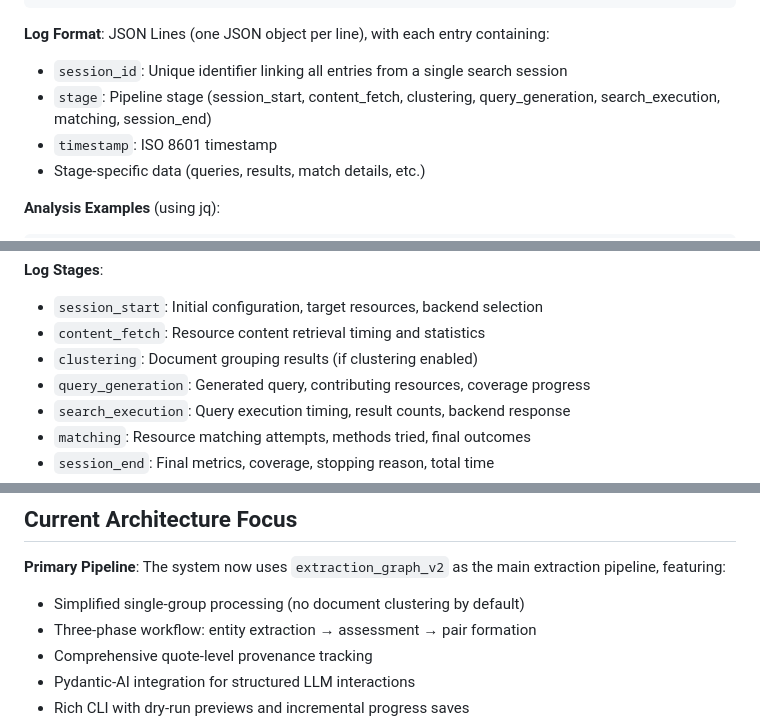
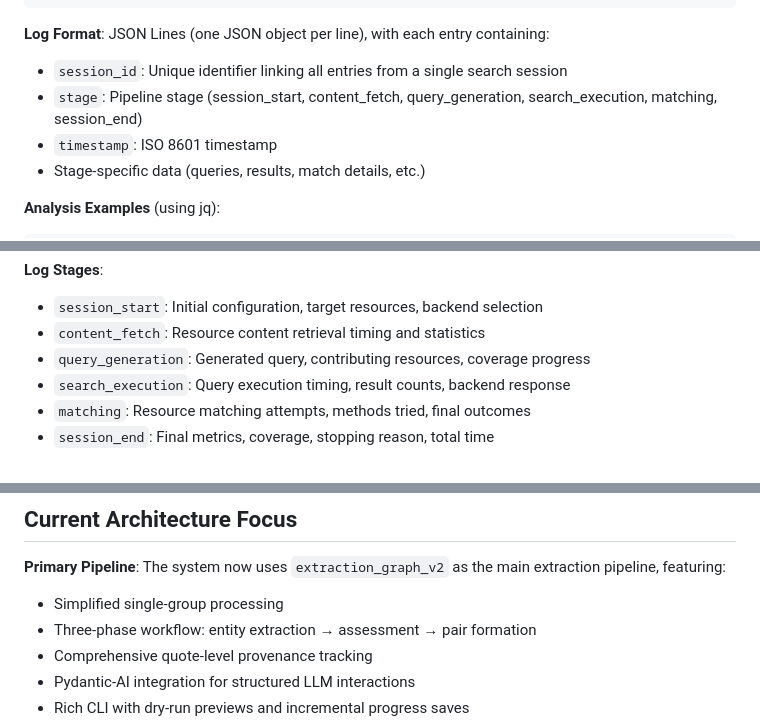
Before and after one commit to tkria/interaction_finder, a Markdown page: AGENTS.md, 3 parts joined by grey strips. GitHub-like rendering.

Commit message:
Remove clustering references from developer documentation
Update AGENTS.md to remove all references to the document clustering
subsystem, which was removed in prior commits. Removed references to:
- clustering stage in investigation logging pipeline
- Document grouper test file
- Clustering-specific caveats
- Stale note about clustering configuration

Documentation now accurately reflects simplified fetcher architecture
with direct content processing pipeline.

Co-Authored-By: Claude <noreply@anthropic.com>

```diff
--- a/AGENTS.md
+++ b/AGENTS.md
@@ -67,7 +67,7 @@ uv run interaction-finder reverse-search --known resources.jsonl --investigation
 
 **Log Format**: JSON Lines (one JSON object per line), with each entry containing:
 - `session_id`: Unique identifier linking all entries from a single search session
-- `stage`: Pipeline stage (session_start, content_fetch, clustering, query_generation, search_execution, matching, session_end)
+- `stage`: Pipeline stage (session_start, content_fetch, query_generation, search_execution, matching, session_end)
 - `timestamp`: ISO 8601 timestamp
 - Stage-specific data (queries, results, match details, etc.)
 
@@ -95,7 +95,6 @@ jq 'select(.stage == "matching") | .match_details[] | select(.resource.pmid == "
 **Log Stages**:
 - `session_start`: Initial configuration, target resources, backend selection
 - `content_fetch`: Resource content retrieval timing and statistics
-- `clustering`: Document grouping results (if clustering enabled)
 - `query_generation`: Generated query, contributing resources, coverage progress
 - `search_execution`: Query execution timing, result counts, backend response
 - `matching`: Resource matching attempts, methods tried, final outcomes
@@ -218,7 +216,7 @@ from interaction_finder import PageFetcher, URLCache, IfetcherConfig, extraction
 ## Current Architecture Focus
 
 **Primary Pipeline**: The system now uses `extraction_graph_v2` as the main extraction pipeline, featuring:
-- Simplified single-group processing (no document clustering by default)
+- Simplified single-group processing
 - Three-phase workflow: entity extraction → assessment → pair formation
 - Comprehensive quote-level provenance tracking
 - Pydantic-AI integration for structured LLM interactions
```
Also changed, not shown: other parts of AGENTS.md (+0 -1 lines).
